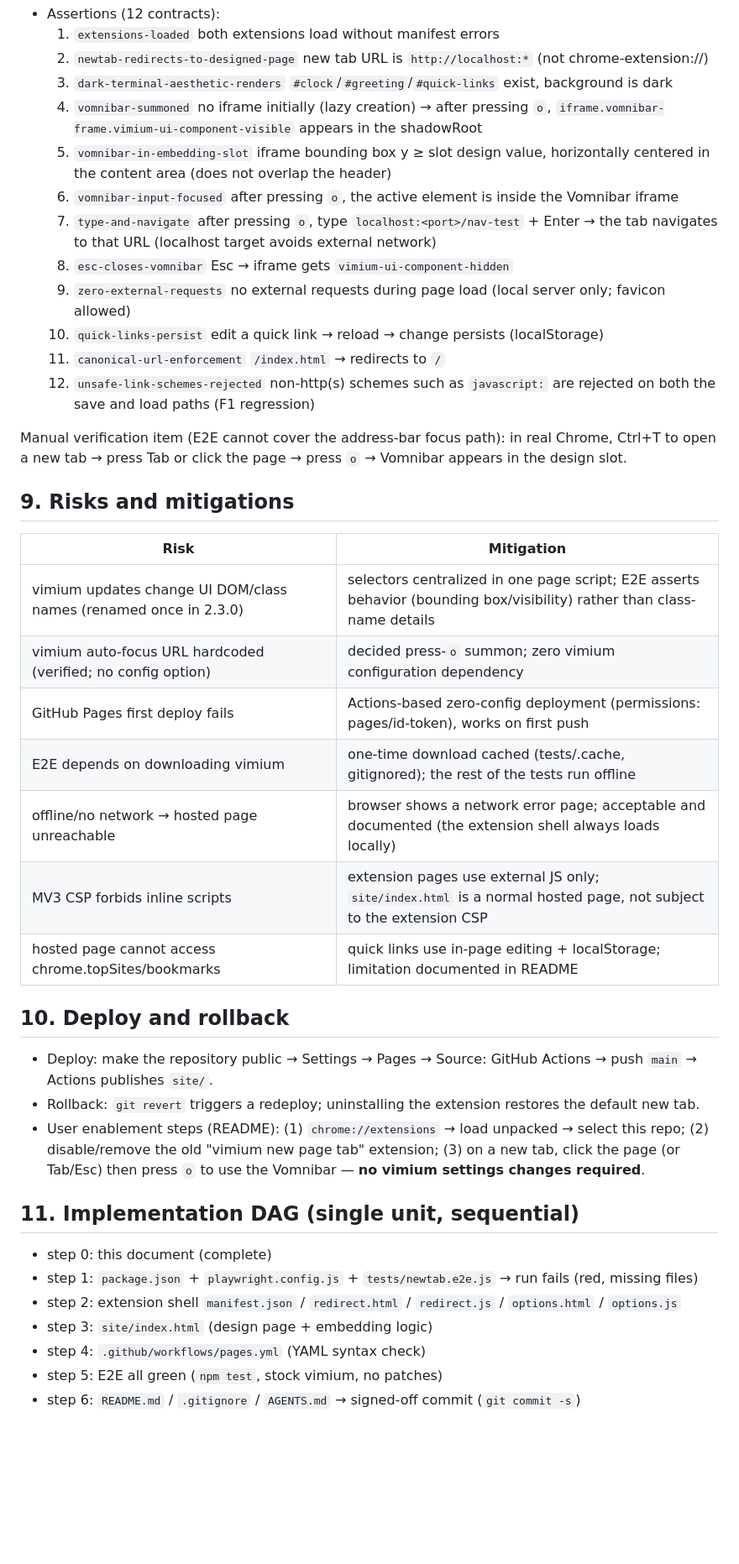
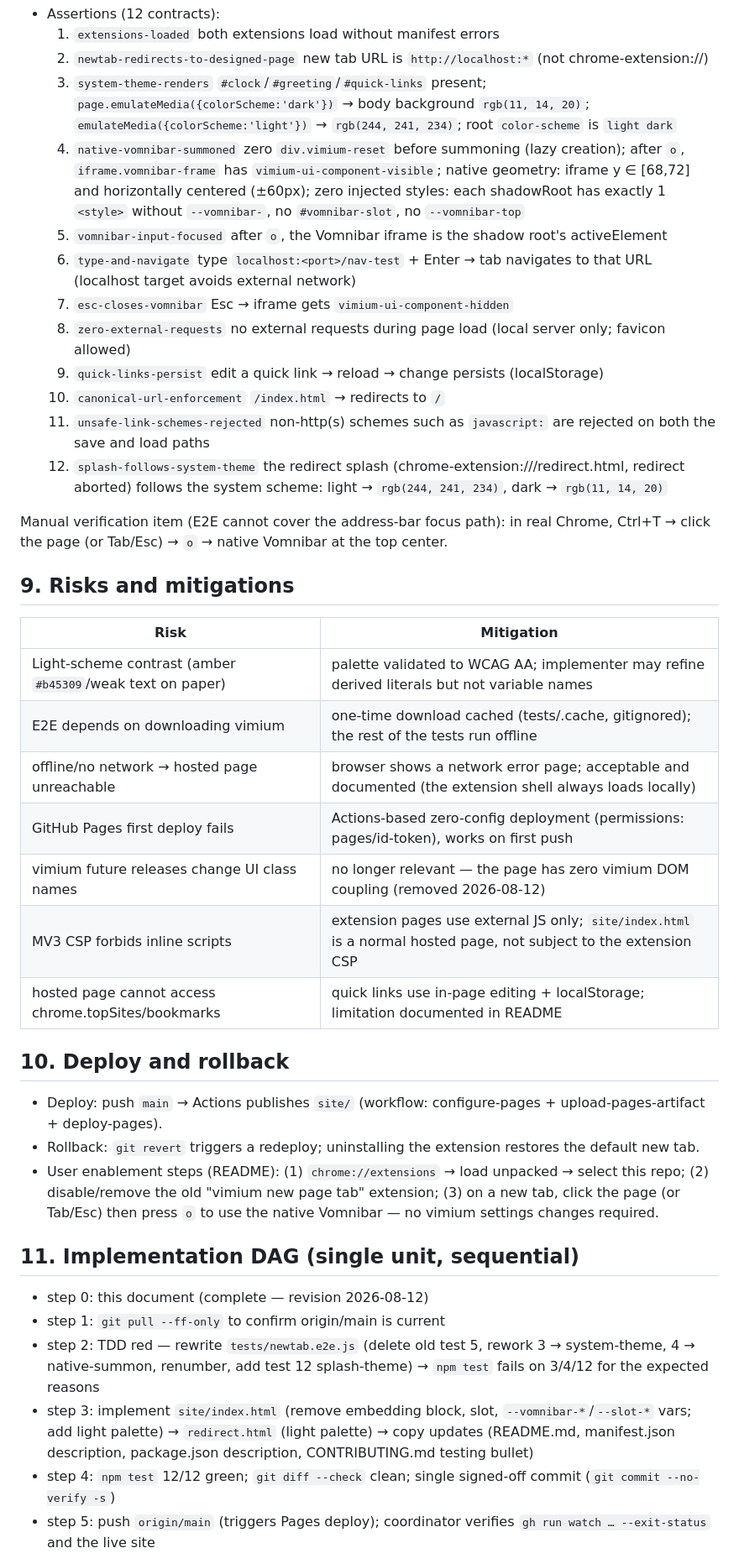
Before and after one commit to tenfyzhong/vimium-homepage, a Markdown page: docs/vimium-homepage-design.md, the part around one of its changes. Shown at 84% size. Rendered like a GitHub page; blank space fills up the shorter version.

Commit message:
docs: update design document for system theme and native Vomnibar
Signed-off-by: tenfyzhong <tenfy@tenfy.cn>

```diff
--- a/docs/vimium-homepage-design.md
+++ b/docs/vimium-homepage-design.md
@@ -93,44 +94,43 @@ Order: write the E2E test first and confirm it fails (repo empty; failures are m
 - Assertions (12 contracts):
   1. `extensions-loaded` both extensions load without manifest errors
   2. `newtab-redirects-to-designed-page` new tab URL is `http://localhost:*` (not chrome-extension://)
-  3. `dark-terminal-aesthetic-renders` `#clock`/`#greeting`/`#quick-links` exist, background is dark
-  4. `vomnibar-summoned` no iframe initially (lazy creation) → after pressing `o`, `iframe.vomnibar-frame.vimium-ui-component-visible` appears in the shadowRoot
-  5. `vomnibar-in-embedding-slot` iframe bounding box y ≥ slot design value, horizontally centered in the content area (does not overlap the header)
-  6. `vomnibar-input-focused` after pressing `o`, the active element is inside the Vomnibar iframe
-  7. `type-and-navigate` after pressing `o`, type `localhost:<port>/nav-test` + Enter → the tab navigates to that URL (localhost target avoids external network)
-  8. `esc-closes-vomnibar` Esc → iframe gets `vimium-ui-component-hidden`
-  9. `zero-external-requests` no external requests during page load (local server only; favicon allowed)
-  10. `quick-links-persist` edit a quick link → reload → change persists (localStorage)
-  11. `canonical-url-enforcement` `/index.html` → redirects to `/`
-  12. `unsafe-link-schemes-rejected` non-http(s) schemes such as `javascript:` are rejected on both the save and load paths (F1 regression)
+  3. `system-theme-renders` `#clock`/`#greeting`/`#quick-links` present; `page.emulateMedia({colorScheme:'dark'})` → body background `rgb(11, 14, 20)`; `emulateMedia({colorScheme:'light'})` → `rgb(244, 241, 234)`; root `color-scheme` is `light dark`
+  4. `native-vomnibar-summoned` zero `div.vimium-reset` before summoning (lazy creation); after `o`, `iframe.vomnibar-frame` has `vimium-ui-component-visible`; native geometry: iframe y ∈ [68,72] and horizontally centered (±60px); zero injected styles: each shadowRoot has exactly 1 `<style>` without `--vomnibar-`, no `#vomnibar-slot`, no `--vomnibar-top`
+  5. `vomnibar-input-focused` after `o`, the Vomnibar iframe is the shadow root's activeElement
+  6. `type-and-navigate` type `localhost:<port>/nav-test` + Enter → tab navigates to that URL (localhost target avoids external network)
+  7. `esc-closes-vomnibar` Esc → iframe gets `vimium-ui-component-hidden`
+  8. `zero-external-requests` no external requests during page load (local server only; favicon allowed)
+  9. `quick-links-persist` edit a quick link → reload → change persists (localStorage)
+  10. `canonical-url-enforcement` `/index.html` → redirects to `/`
+  11. `unsafe-link-schemes-rejected` non-http(s) schemes such as `javascript:` are rejected on both the save and load paths
+  12. `splash-follows-system-theme` the redirect splash (chrome-extension://<our-id>/redirect.html, redirect aborted) follows the system scheme: light → `rgb(244, 241, 234)`, dark → `rgb(11, 14, 20)`
 
-Manual verification item (E2E cannot cover the address-bar focus path): in real Chrome, Ctrl+T to open a new tab → press Tab or click the page → press `o` → Vomnibar appears in the design slot.
+Manual verification item (E2E cannot cover the address-bar focus path): in real Chrome, Ctrl+T → click the page (or Tab/Esc) → `o` → native Vomnibar at the top center.
 
 ## 9. Risks and mitigations
 
 | Risk | Mitigation |
 |---|---|
-| vimium updates change UI DOM/class names (renamed once in 2.3.0) | selectors centralized in one page script; E2E asserts behavior (bounding box/visibility) rather than class-name details |
-| vimium auto-focus URL hardcoded (verified; no config option) | decided press-`o` summon; zero vimium configuration dependency |
-| GitHub Pages first deploy fails | Actions-based zero-config deployment (permissions: pages/id-token), works on first push |
+| Light-scheme contrast (amber `#b45309`/weak text on paper) | palette validated to WCAG AA; implementer may refine derived literals but not variable names |
 | E2E depends on downloading vimium | one-time download cached (tests/.cache, gitignored); the rest of the tests run offline |
 | offline/no network → hosted page unreachable | browser shows a network error page; acceptable and documented (the extension shell always loads locally) |
+| GitHub Pages first deploy fails | Actions-based zero-config deployment (permissions: pages/id-token), works on first push |
+| vimium future releases change UI class names | no longer relevant — the page has zero vimium DOM coupling (removed 2026-08-12) |
 | MV3 CSP forbids inline scripts | extension pages use external JS only; `site/index.html` is a normal hosted page, not subject to the extension CSP |
 | hosted page cannot access chrome.topSites/bookmarks | quick links use in-page editing + localStorage; limitation documented in README |
 
 ## 10. Deploy and rollback
 
-- Deploy: make the repository public → Settings → Pages → Source: GitHub Actions → push `main` → Actions publishes `site/`.
+- Deploy: push `main` → Actions publishes `site/` (workflow: configure-pages + upload-pages-artifact + deploy-pages).
 - Rollback: `git revert` triggers a redeploy; uninstalling the extension restores the default new tab.
-- User enablement steps (README): (1) `chrome://extensions` → load unpacked → select this repo; (2) disable/remove the old "vimium new page tab" extension; (3) on a new tab, click the page (or Tab/Esc) then press `o` to use the Vomnibar — **no vimium settings changes required**.
+- User enablement steps (README): (1) `chrome://extensions` → load unpacked → select this repo; (2) disable/remove the old "vimium new page tab" extension; (3) on a new tab, click the page (or Tab/Esc) then press `o` to use the native Vomnibar — no vimium settings changes required.
 
 ## 11. Implementation DAG (single unit, sequential)
 
-- step 0: this document (complete)
-- step 1: `package.json` + `playwright.config.js` + `tests/newtab.e2e.js` → run fails (red, missing files)
-- step 2: extension shell `manifest.json` / `redirect.html` / `redirect.js` / `options.html` / `options.js`
-- step 3: `site/index.html` (design page + embedding logic)
-- step 4: `.github/workflows/pages.yml` (YAML syntax check)
-- step 5: E2E all green (`npm test`, stock vimium, no patches)
-- step 6: `README.md` / `.gitignore` / `AGENTS.md` → signed-off commit (`git commit -s`)
+- step 0: this document (complete — revision 2026-08-12)
+- step 1: `git pull --ff-only` to confirm origin/main is current
+- step 2: TDD red — rewrite `tests/newtab.e2e.js` (delete old test 5, rework 3 → system-theme, 4 → native-summon, renumber, add test 12 splash-theme) → `npm test` fails on 3/4/12 for the expected reasons
+- step 3: implement `site/index.html` (remove embedding block, slot, `--vomnibar-*`/`--slot-*` vars; add light palette) → `redirect.html` (light palette) → copy updates (README.md, manifest.json description, package.json description, CONTRIBUTING.md testing bullet)
+- step 4: `npm test` 12/12 green; `git diff --check` clean; single signed-off commit (`git commit --no-verify -s`)
+- step 5: push `origin/main` (triggers Pages deploy); coordinator verifies `gh run watch … --exit-status` and the live site
 
```
Also changed, not shown: other parts of docs/vimium-homepage-design.md (+40 -39 lines).
